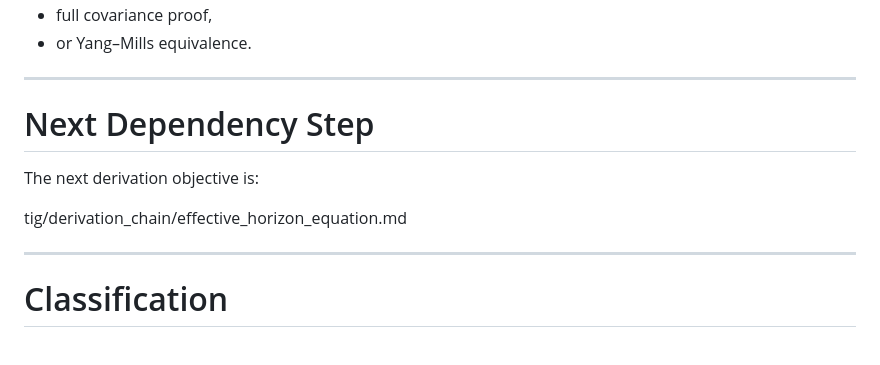
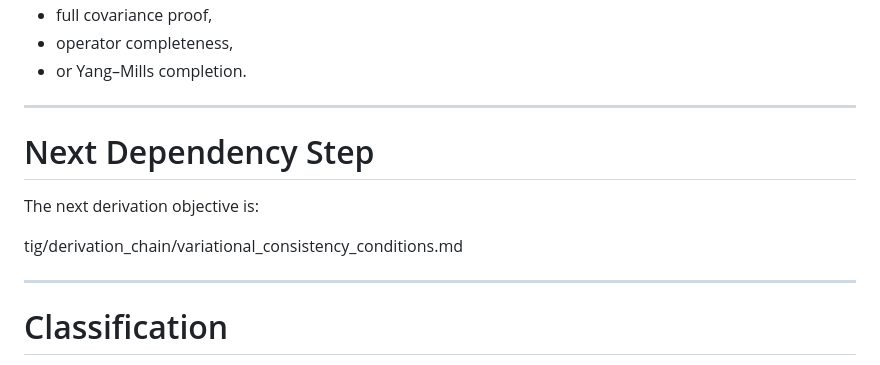
Before and after one commit to integrity-nexus-kai/TIG_YM_derivation_architecture, a Markdown page: tig/derivation_chain/admissibility_preserving_variation.md, the part around one of its changes. Drawn GitHub-style.

```diff
--- a/tig/derivation_chain/admissibility_preserving_variation.md
+++ b/tig/derivation_chain/admissibility_preserving_variation.md
@@ -170,5 +199,6 @@ It does NOT yet have:
 - full covariance proof,
-- or Yang–Mills equivalence.
+- operator completeness,
+- or Yang–Mills completion.
 
 ---
 
@@ -176,7 +206,7 @@ It does NOT yet have:
 
 The next derivation objective is:
 
-tig/derivation_chain/effective_horizon_equation.md
+tig/derivation_chain/variational_consistency_conditions.md
 
 ---
 
```
Also changed, not shown: other parts of tig/derivation_chain/admissibility_preserving_variation.md (+101 -72 lines).
